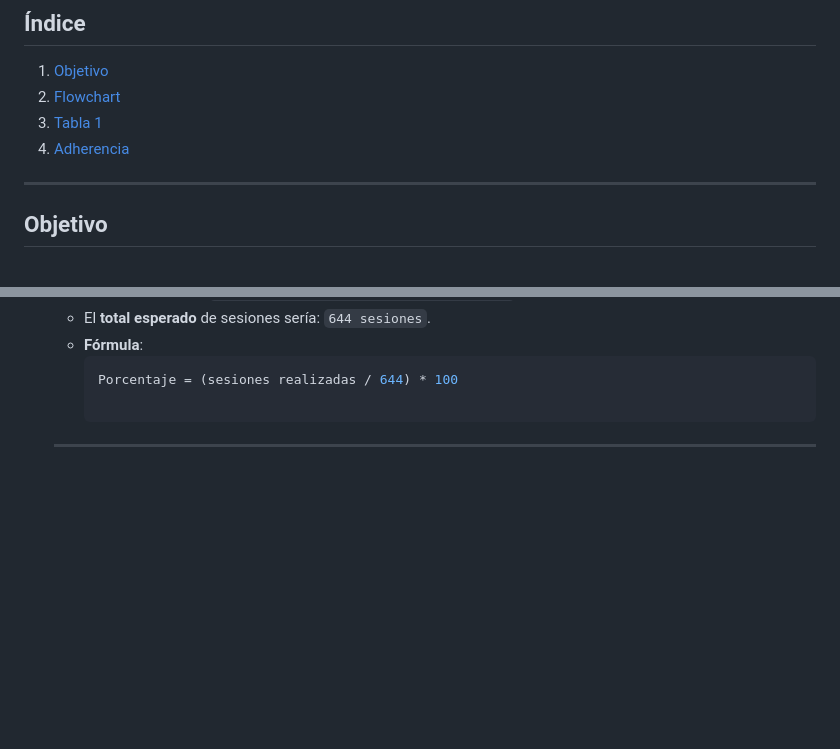
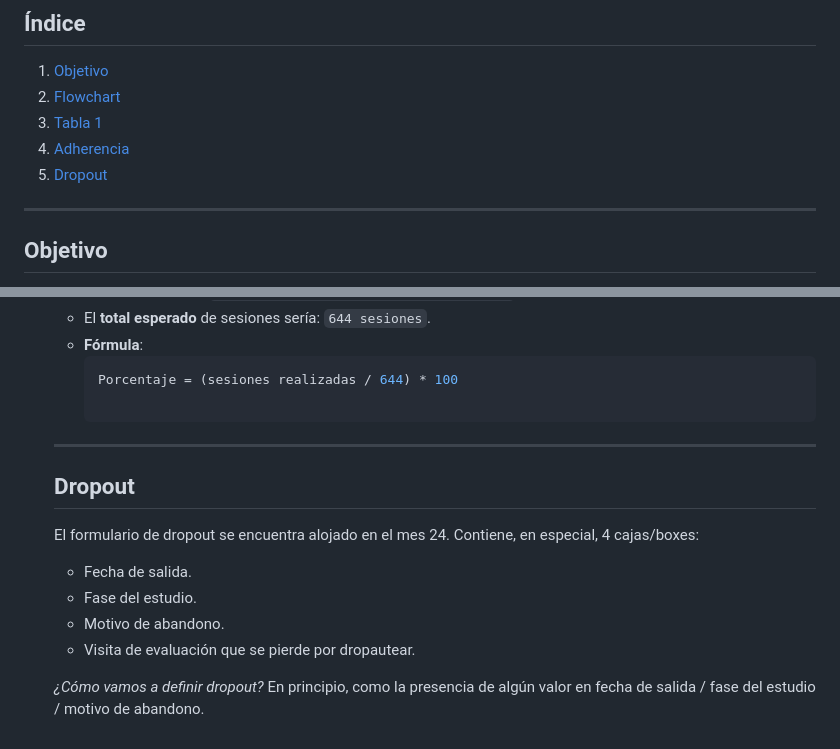
Before and after one commit to nicorvfl/LatFin, a Markdown page: README.md, 2 parts joined by grey strips. Rendered like a GitHub page; blank space fills up the shorter version.

```diff
--- a/README.md
+++ b/README.md
@@ -11,6 +11,7 @@ Incluye scripts, tablas y figuras organizadas para su análisis y seguimiento.
 2. [Flowchart](#flowchart)
 3. [Tabla 1](#tabla-1)
 4. [Adherencia](#adherencia)
+5. [Dropout](#Dropout)
 
 ---
 
@@ -121,3 +122,13 @@ La adherencia se calcula para **Ejercicio físico**, **Reuniones grupales**, **E
     Porcentaje = (sesiones realizadas / 644) * 100
 
   ---
+
+  ## Dropout
+
+  El formulario de dropout se encuentra alojado en el mes 24. Contiene, en especial, 4 cajas/boxes:
+  - Fecha de salida.
+  - Fase del estudio.
+  - Motivo de abandono.
+  - Visita de evaluación que se pierde por dropautear.
+
+  *¿Cómo vamos a definir dropout?* En principio, como la presencia de algún valor en fecha de salida / fase del estudio / motivo de abandono.
```
